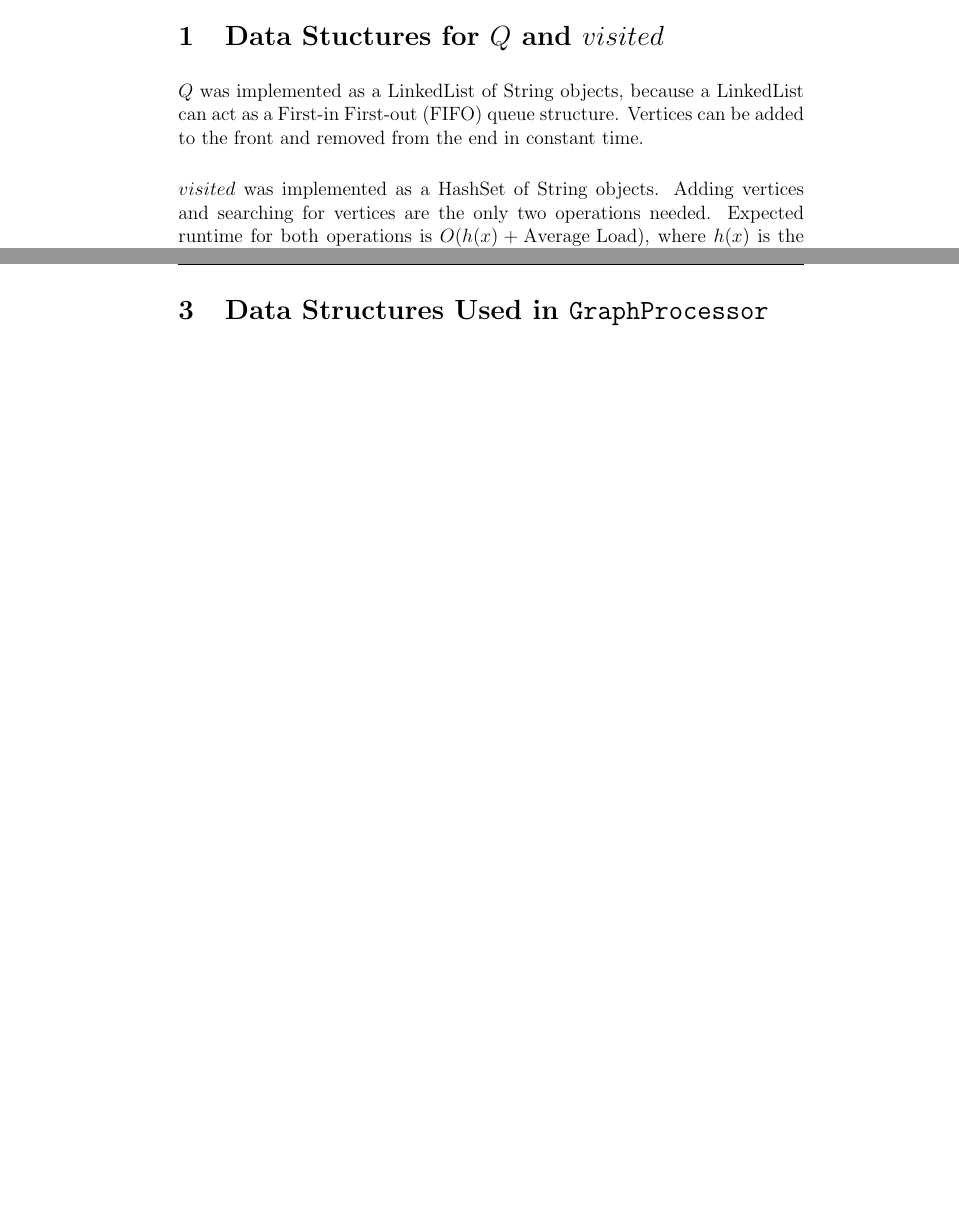
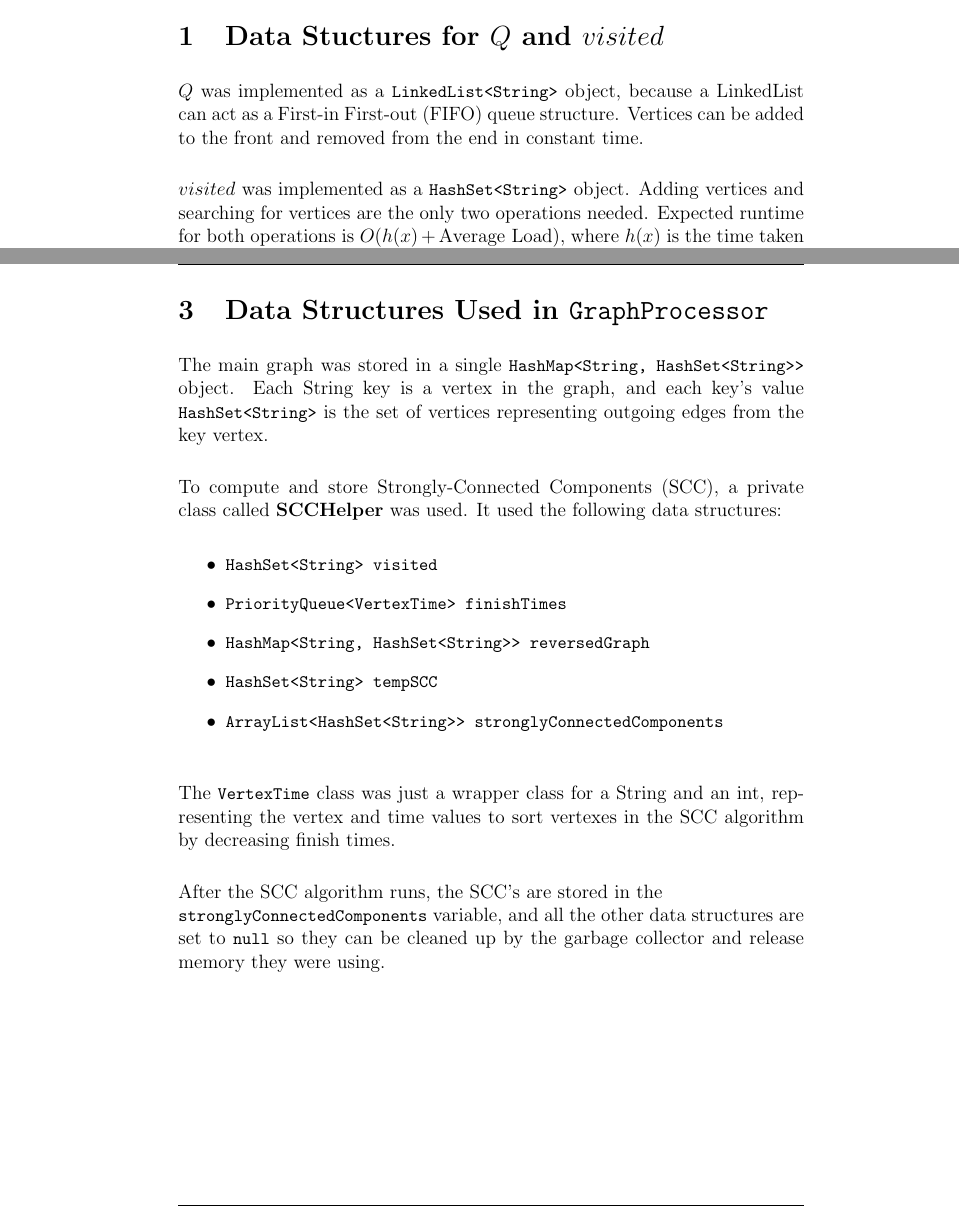
Before and after one commit to Acesonnall/coms311_pa2, a LaTeX document (docs/karasch_pa2_report.tex): two parts of pages 1 and 2 of 6 before the commit and two parts of pages 1 and 2 of 7 after it, joined at a grey line, cut so that both start at the same text, the shorter picture padded with empty space. Compiled offline with pdfLaTeX.

Commit message:
Completed section 3 of the report

```diff
--- a/docs/karasch_pa2_report.tex
+++ b/docs/karasch_pa2_report.tex
@@ -22,14 +23,14 @@
 
 \section{Data Stuctures for $Q$ and $visited$}
 
-$Q$ was implemented as a LinkedList of String objects, because
+$Q$ was implemented as a \lstinline|LinkedList<String>| object, because
 a LinkedList can act as a First-in First-out (FIFO) queue
 structure. Vertices can be added to the front and removed from
 the end in constant time.
 
 \bigskip
 \noindent
-$visited$ was implemented as a HashSet of String objects. Adding
+$visited$ was implemented as a \lstinline|HashSet<String>| object. Adding
 vertices and searching for vertices are the only two operations
 needed. Expected runtime for both operations is
 $O(h(x) + \text{Average Load})$, where $h(x)$ is the time taken to
@@ -75,6 +76,41 @@ required operations to implement the algorithm.
 \section{Data Structures Used in \lstinline
   [basicstyle=\ttfamily\Large]
   |GraphProcessor|}
+
+\noindent
+The main graph was stored in a single
+\lstinline|HashMap<String, HashSet<String>>|
+object. Each String key is a vertex in the graph, and each key's value
+\lstinline|HashSet<String>| is the set of vertices
+representing outgoing edges from the key vertex.
+
+\bigskip
+\noindent
+To compute and store Strongly-Connected Components (SCC), a private
+class called \textbf{SCCHelper} was used. It used the following data
+structures:
+
+\begin{itemize}
+\item \lstinline|HashSet<String> visited|
+\item \lstinline|PriorityQueue<VertexTime> finishTimes|
+\item \lstinline|HashMap<String, HashSet<String>> reversedGraph|
+\item \lstinline|HashSet<String> tempSCC|
+\item \lstinline|ArrayList<HashSet<String>> stronglyConnectedComponents|
+\end{itemize}
+
+\bigskip
+\noindent
+The \lstinline|VertexTime| class was just a wrapper class for a String
+and an int, representing the vertex and time values to sort vertexes
+in the SCC algorithm by decreasing finish times.
+
+\bigskip
+\noindent
+After the SCC algorithm runs, the SCC's are stored in the\\
+\lstinline|stronglyConnectedComponents| variable, and all the other
+data structures are set to \lstinline|null| so they can be cleaned up
+by the garbage collector and release memory they were using.
+
 
 \section{Runtimes for \lstinline
   [basicstyle=\ttfamily\Large]
```
Also changed, not shown: docs/karasch_pa2_report.tex (1 more changed lines).
